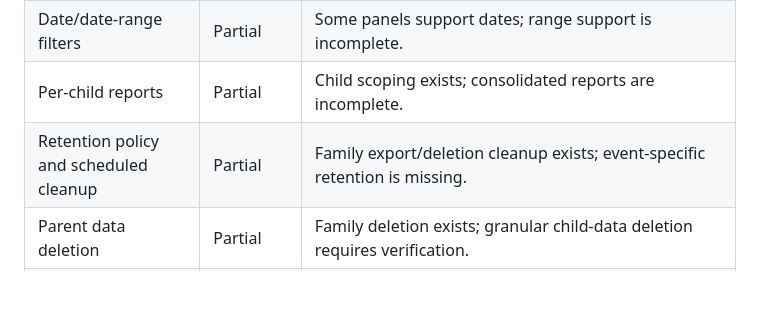
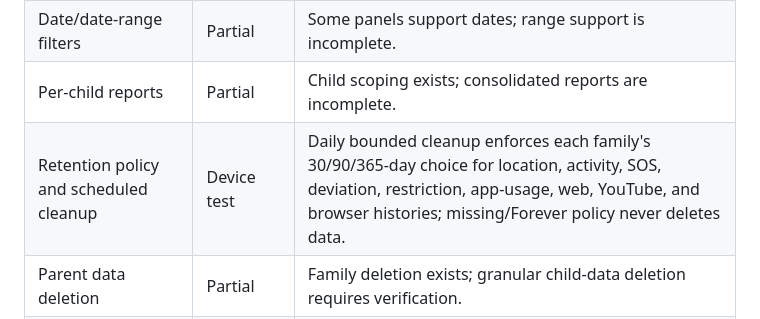
Before and after one commit to md-arif-hasnat/kidsguard-screen, a Markdown page: SPECIFICATION_COMPLIANCE.md, the part around the change. GitHub-like rendering; blank space fills up the shorter version.

Commit message:
feat: enforce family data retention

```diff
--- a/SPECIFICATION_COMPLIANCE.md
+++ b/SPECIFICATION_COMPLIANCE.md
@@ -122,7 +122,7 @@ Status legend:
 | Sync history | Partial | Diagnostics fields exist in parts; unified history is missing. |
 | Date/date-range filters | Partial | Some panels support dates; range support is incomplete. |
 | Per-child reports | Partial | Child scoping exists; consolidated reports are incomplete. |
-| Retention policy and scheduled cleanup | Partial | Family export/deletion cleanup exists; event-specific retention is missing. |
+| Retention policy and scheduled cleanup | Device test | Daily bounded cleanup enforces each family's 30/90/365-day choice for location, activity, SOS, deviation, restriction, app-usage, web, YouTube, and browser histories; missing/Forever policy never deletes data. |
 | Parent data deletion | Partial | Family deletion exists; granular child-data deletion requires verification. |
 | Data export | Device test | Owner-only backend export creates a rate-limited temporary ZIP with readable HTML and JSON; dashboard securely downloads it and backend records the export audit event. |
 
```
